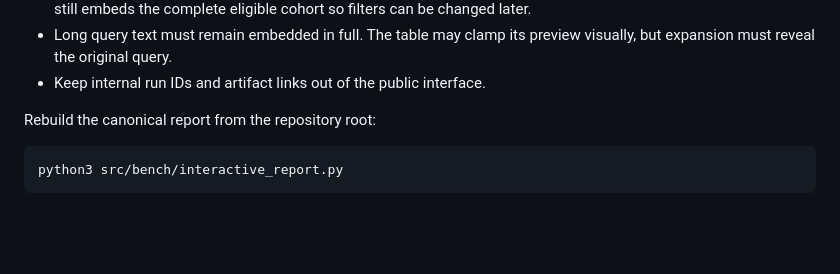
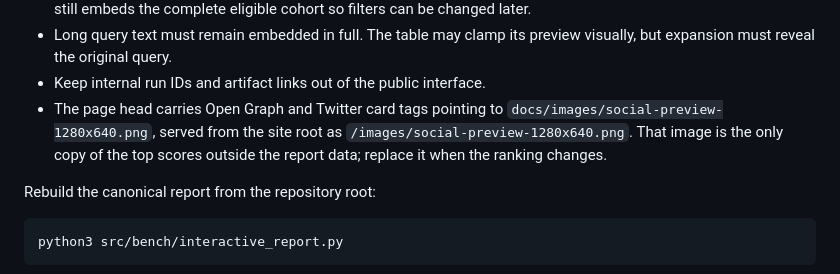
Before and after one commit to manticoresoftware/search-quality-benchmark, a Markdown page: AGENTS.md, the part around the change. Rendered like a GitHub page; blank space fills up the shorter version.

```diff
--- a/AGENTS.md
+++ b/AGENTS.md
@@ -1074,6 +1074,10 @@ Combined report (`bench report`):
 - Long query text must remain embedded in full. The table may clamp its preview
   visually, but expansion must reveal the original query.
 - Keep internal run IDs and artifact links out of the public interface.
+- The page head carries Open Graph and Twitter card tags pointing to
+  `docs/images/social-preview-1280x640.png`, served from the site root as
+  `/images/social-preview-1280x640.png`. That image is the only copy of the top
+  scores outside the report data; replace it when the ranking changes.
 
 Rebuild the canonical report from the repository root:
 
```
Also changed, not shown: README.md (+7 -4 lines), docs/images/social-preview-1280x640.png (added), docs/images/top-3-engines.png (added), 2 other files.
